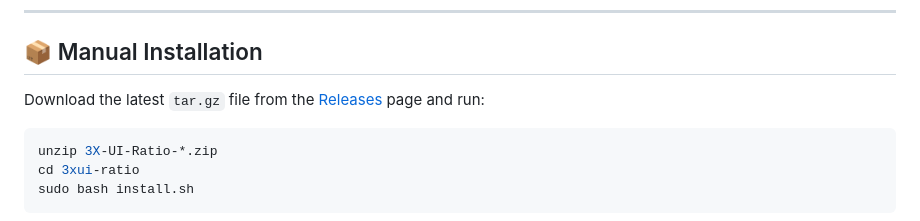
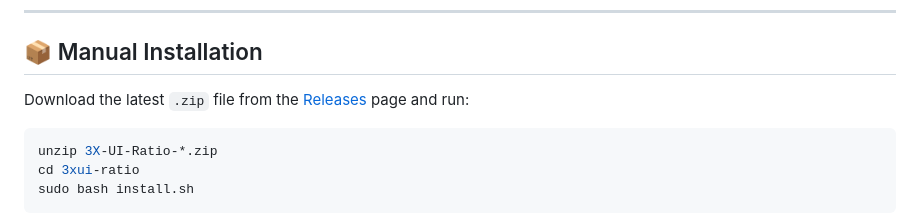
Before and after one commit to rezakhosh78/3X-UI-Ratio, a Markdown page: README.md, the part around the change. GitHub-like rendering.

````diff
--- a/README.md
+++ b/README.md
@@ -113,7 +113,7 @@ sudo bash -c "$(curl -fsSL https://raw.githubusercontent.com/rezakhosh78/3x-ui-R
 
 ## 📦 Manual Installation
 
-Download the latest `tar.gz` file from the [Releases](https://github.com/rezakhosh78/3x-ui-Ratio/releases) page and run:
+Download the latest `.zip` file from the [Releases](https://github.com/rezakhosh78/3x-ui-Ratio/releases) page and run:
 
 ```bash
 unzip 3X-UI-Ratio-*.zip
````
